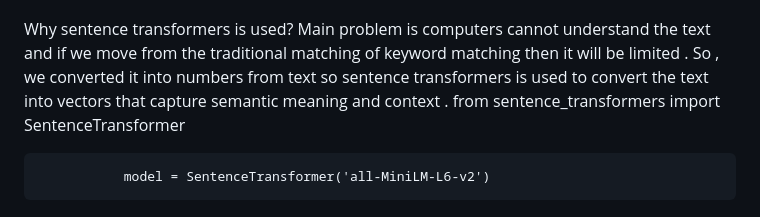
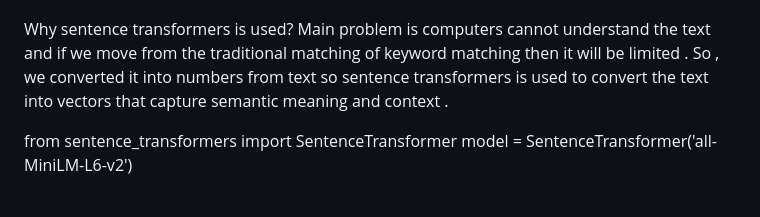
Before and after one commit to nishankhareln/Chatbot-with-PGvector, a Markdown page: readme.md, the part around the change. GitHub-like rendering.

Commit message:
Changes in readm1e

```diff
--- a/readme.md
+++ b/readme.md
@@ -141,6 +141,7 @@ In simple flow,
 Why sentence transformers is used?
 Main problem is computers cannot understand the text and if we move from the traditional matching of keyword matching then it will be limited .
 So , we converted it into numbers from text so sentence transformers is used to convert the text into vectors that capture semantic meaning and context .
-                    from sentence_transformers import SentenceTransformer
 
-               model = SentenceTransformer('all-MiniLM-L6-v2')
+
+ from sentence_transformers import SentenceTransformer
+ model = SentenceTransformer('all-MiniLM-L6-v2')
```
